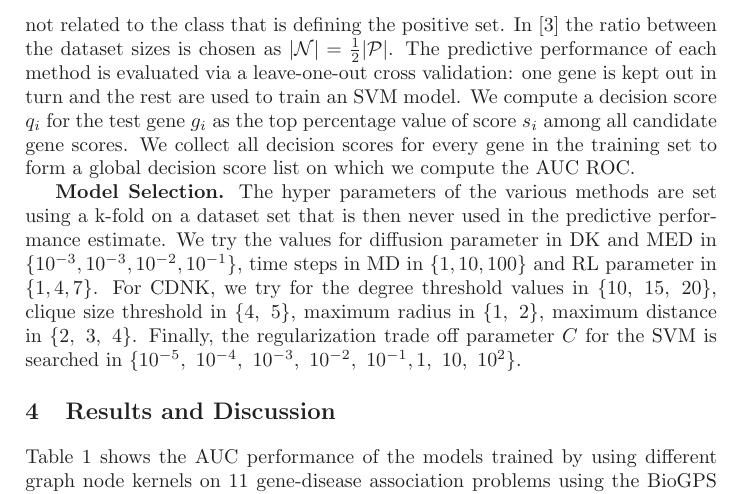
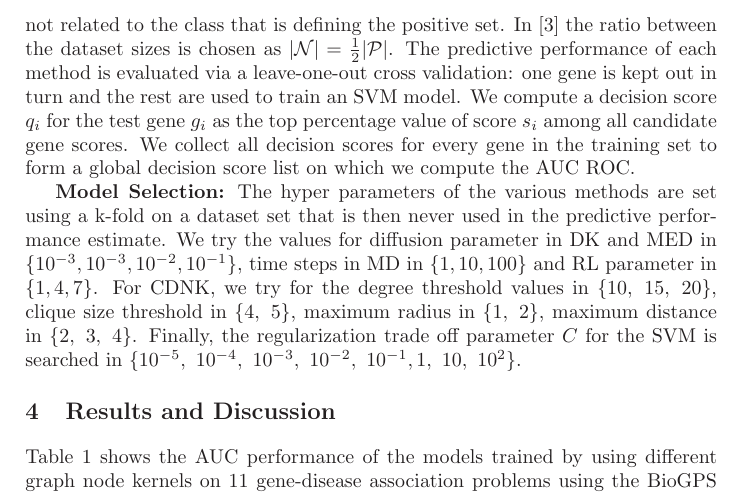
Before and after one commit to dinhinfotech/Conjuncitve_Disjunctive_Kernel, a LaTeX document (papers/conference/esann_26_11_2016/esannV2.tex): part of page 5 of 6, cut so that both start at the same text. Compiled offline with LaTeX, dvips and Ghostscript.

Commit message:
Update esannV2.tex

```diff
--- a/papers/conference/esann_26_11_2016/esannV2.tex
+++ b/papers/conference/esann_26_11_2016/esannV2.tex
@@ -151,7 +151,7 @@ We perform an empirical evaluation of the predictive performance of several kern
 To evaluate the performance of graph node kernels we analyze the {\em gene prioritization}, i.e. given a set of genes known to be associated to a given disease, gene prioritization is the task to rank the candidate genes based on their probabilities to be related to that disease. Similar to the evaluation process used in \cite{medk}, we choose 12 diseases with at least 30 confirmed genes. For each disease, we construct a positive set $\mathcal{P}$ with all confirmed disease genes, and a negative set $\mathcal{N}$ which contains random genes associated at least to one disease class which is not related to the class that is defining the positive set. In \cite{medk} the ratio between the dataset sizes is chosen as $\vert \mathcal{N} \vert =
 \frac{1}{2} \vert \mathcal{P} \vert$. The predictive performance of each method is evaluated via a leave-one-out cross validation: one gene is kept out in turn and the rest are used to train an SVM model. We compute a decision score $q_i$ for the test gene $g_i$ as the top percentage value of score $s_i$ among all candidate gene scores. We collect all decision scores for every gene in the training set to form a global decision score list on which we compute the AUC ROC.
 
-\textbf{Model Selection.}
+\textbf{Model Selection:}
 The hyper parameters of the various methods are set using a k-fold on a dataset set that is then never used in the predictive performance estimate. We try the values for diffusion parameter in DK and MED in $\lbrace 10^{-3}, 10^{-3}, 10^{-2}, 10^{-1} \rbrace$, time steps in MD in $\lbrace 1, 10, 100 \rbrace$ and RL parameter in $\lbrace 1, 4, 7 \rbrace$. For CDNK, we try for the degree threshold values in $\lbrace 10,\ 15,\ 20 \rbrace$, clique size threshold in $\lbrace 4,\ 5 \rbrace$, maximum radius in $\lbrace 1,\ 2 \rbrace$, maximum distance in $\lbrace 2,\ 3,\ 4 \rbrace$. Finally, the regularization trade off parameter $C$ for the SVM is searched in $\lbrace 10^{-5},  \ 10^{-4}, \ 10^{-3},\ 10^{-2},\ 10^{-1}, 1,\ 10,\ 10^2 \rbrace$.
 
 
```
